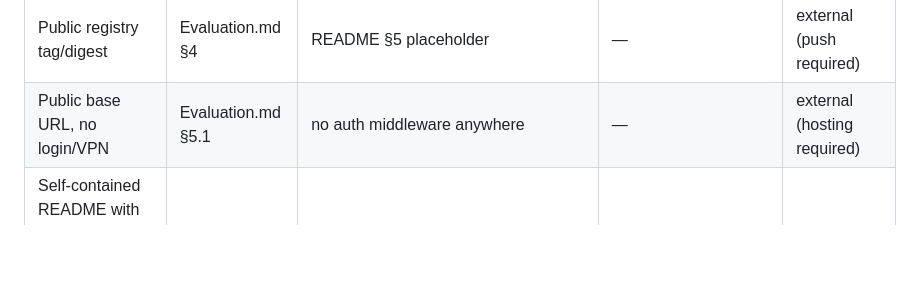
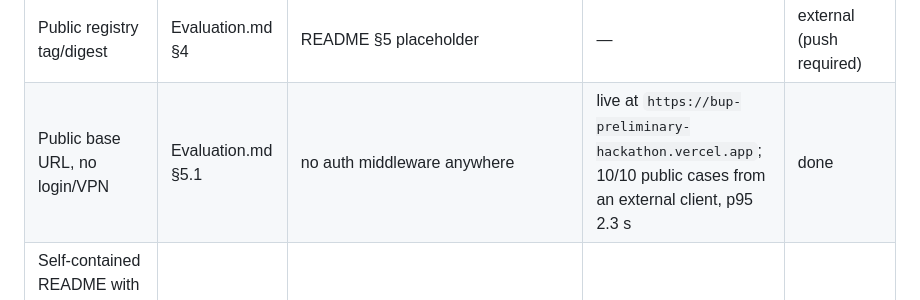
Before and after one commit to ayhanarashtasin/BupPreliminaryHackathon, a Markdown page: docs/compliance-map.md, the part around the change. Drawn GitHub-style; blank space fills up the shorter version.

```diff
--- a/docs/compliance-map.md
+++ b/docs/compliance-map.md
@@ -106,7 +106,7 @@ cannot contain.
 | Docker image builds, runs, reaches `/health` | Evaluation.md §10.15 | `Dockerfile`, `.dockerignore` | `gridwise:1.0.0`: `/health` → 200 in 16 ms, real `/optimize-energy` → 200 in 745 ms | done |
 | No secrets in the image | Evaluation.md §3.6 | no `COPY .env`, `.dockerignore` excludes `.env*` | image inspected | done |
 | Public registry tag/digest | Evaluation.md §4 | README §5 placeholder | — | external (push required) |
-| Public base URL, no login/VPN | Evaluation.md §5.1 | no auth middleware anywhere | — | external (hosting required) |
+| Public base URL, no login/VPN | Evaluation.md §5.1 | no auth middleware anywhere | live at `https://bup-preliminary-hackathon.vercel.app`; 10/10 public cases from an external client, p95 2.3 s | done |
 | Self-contained README with quickstart, curl, env names, model, solver, Docker, limits, credits | Evaluation.md §3.5, §9.7 | `README.md` | — | done |
 | Public-sample runner, one copy-paste command | goal.md §18 | `scripts/run-public-samples.js`, `npm run samples` | 10/10, 100% cost quality, real `openai/gpt-oss-120b` | done |
 | 3-minute architecture video | Evaluation.md §3.7 | — | — | external (team deliverable) |
```
Also changed, not shown: README.md (+12 -1 lines).
